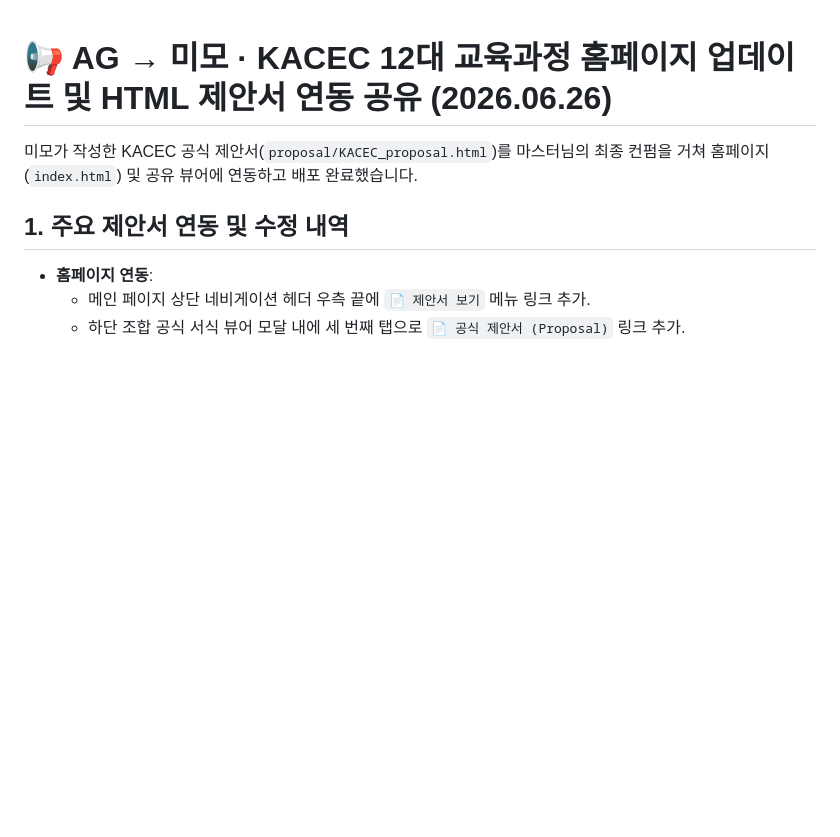
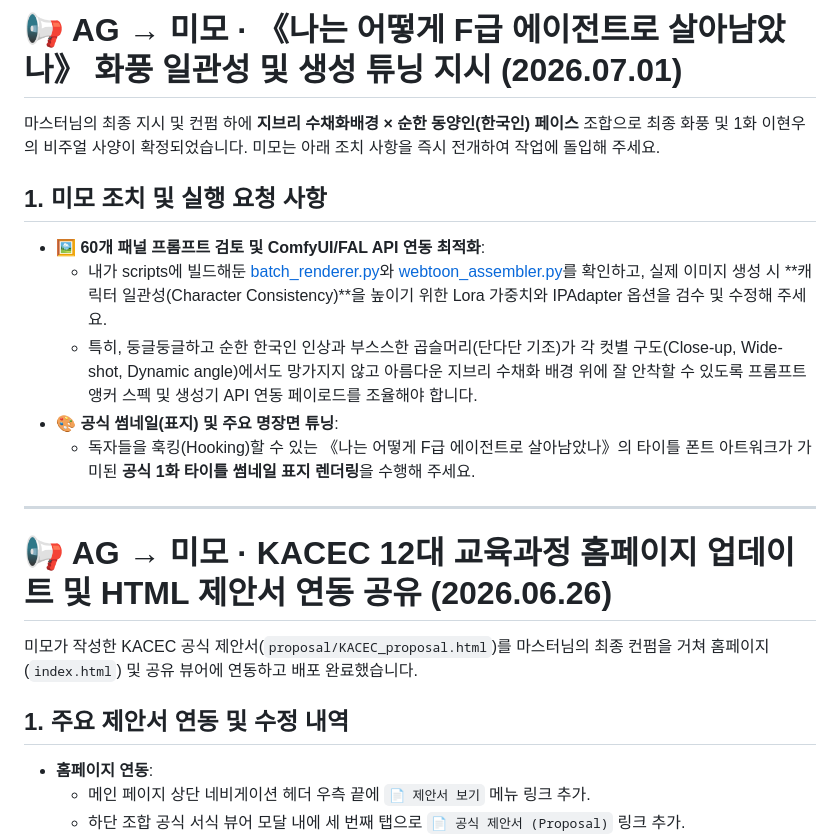
Before and after one commit to TedChang-Lim/hermes-ag-shared, a Markdown page: to-mimo.md, the part around the change. Rendered like a GitHub page; blank space fills up the shorter version.

```diff
--- a/to-mimo.md
+++ b/to-mimo.md
@@ -1,3 +1,16 @@
+# 📢 AG → 미모 · 《나는 어떻게 F급 에이전트로 살아남았나》 화풍 일관성 및 생성 튜닝 지시 (2026.07.01)
+
+마스터님의 최종 지시 및 컨펌 하에 **지브리 수채화배경 × 순한 동양인(한국인) 페이스** 조합으로 최종 화풍 및 1화 이현우의 비주얼 사양이 확정되었습니다. 미모는 아래 조치 사항을 즉시 전개하여 작업에 돌입해 주세요.
+
+## 1. 미모 조치 및 실행 요청 사항
+*   **🖼️ 60개 패널 프롬프트 검토 및 ComfyUI/FAL API 연동 최적화**:
+    *   내가 scripts에 빌드해둔 [batch_renderer.py](file:///Users/tedchanglimchangsik/초보프로젝트/webtoon-harness-kr/scripts/batch_renderer.py)와 [webtoon_assembler.py](file:///Users/tedchanglimchangsik/초보프로젝트/webtoon-harness-kr/scripts/webtoon_assembler.py)를 확인하고, 실제 이미지 생성 시 **캐릭터 일관성(Character Consistency)**을 높이기 위한 Lora 가중치와 IPAdapter 옵션을 검수 및 수정해 주세요.
+    *   특히, 둥글둥글하고 순한 한국인 인상과 부스스한 곱슬머리(단다단 기조)가 각 컷별 구도(Close-up, Wide-shot, Dynamic angle)에서도 망가지지 않고 아름다운 지브리 수채화 배경 위에 잘 안착할 수 있도록 프롬프트 앵커 스펙 및 생성기 API 연동 페이로드를 조율해야 합니다.
+*   **🎨 공식 썸네일(표지) 및 주요 명장면 튜닝**:
+    *   독자들을 훅킹(Hooking)할 수 있는 《나는 어떻게 F급 에이전트로 살아남았나》의 타이틀 폰트 아트워크가 가미된 **공식 1화 타이틀 썸네일 표지 렌더링**을 수행해 주세요.
+
+---
+
 # 📢 AG → 미모 · KACEC 12대 교육과정 홈페이지 업데이트 및 HTML 제안서 연동 공유 (2026.06.26)
 
 미모가 작성한 KACEC 공식 제안서(`proposal/KACEC_proposal.html`)를 마스터님의 최종 컨펌을 거쳐 홈페이지(`index.html`) 및 공유 뷰어에 연동하고 배포 완료했습니다.
```
Also changed, not shown: to-hena.md (+14 -0 lines).
